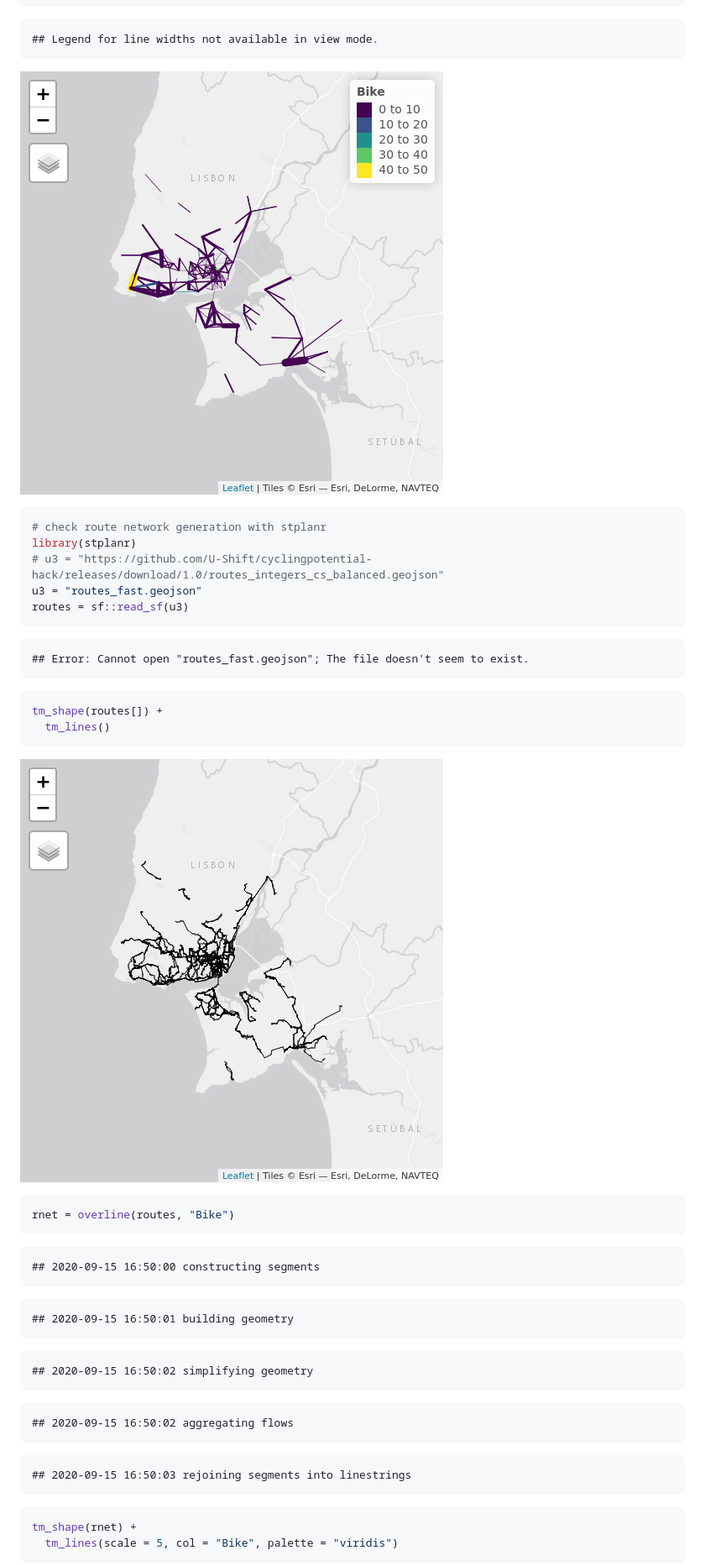
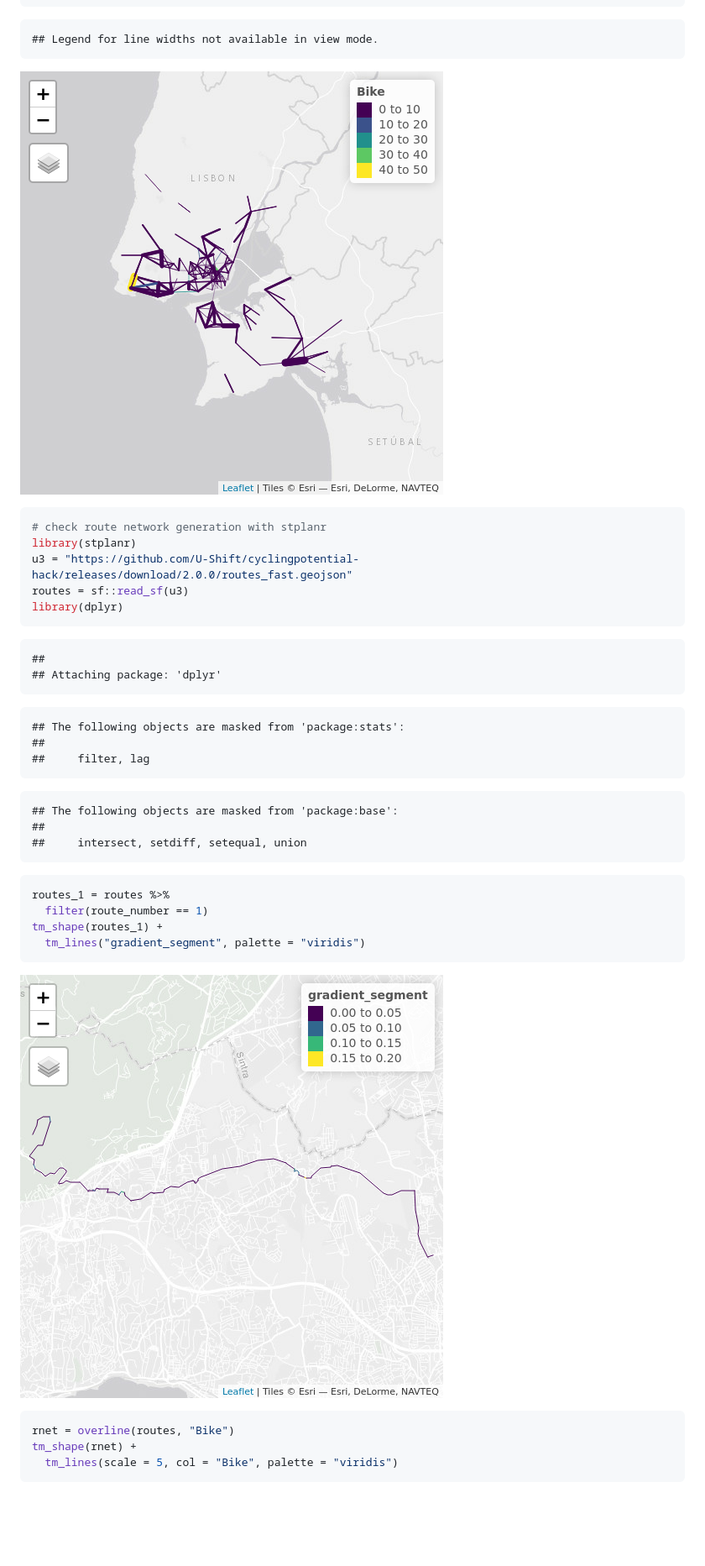
Before and after one commit to U-Shift/cyclingpotential-hack, a Markdown page: reproducible-example.md, the part around the change printed below. Shown: that part at 84% size. Rendered like a GitHub page; pictures changed too: figure/unnamed-chunk-1-2.png, figure/unnamed-chunk-1-3.png, figure/unnamed-chunk-1-4.png; blank space fills up the shorter version.

Commit message:
Update reproducible example

````diff
--- a/reproducible-example.md
+++ b/reproducible-example.md
@@ -136,52 +95,44 @@ tm_shape(desire_lines) +
 ## Legend for line widths not available in view mode.
 ```
 
-![plot of chunk unnamed-chunk-1](figure/unnamed-chunk-1-4.png)
+![plot of chunk unnamed-chunk-1](figure/unnamed-chunk-1-2.png)
 
 ```r
 # check route network generation with stplanr
 library(stplanr)
-# u3 = "https://github.com/U-Shift/cyclingpotential-hack/releases/download/1.0/routes_integers_cs_balanced.geojson"
-u3 = "routes_fast.geojson"
+u3 = "https://github.com/U-Shift/cyclingpotential-hack/releases/download/2.0.0/routes_fast.geojson"
 routes = sf::read_sf(u3)
+library(dplyr)
 ```
 
 ```
-## Error: Cannot open "routes_fast.geojson"; The file doesn't seem to exist.
+##
+## Attaching package: 'dplyr'
+```
+
+```
+## The following objects are masked from 'package:stats':
+##
+##     filter, lag
+```
+
+```
+## The following objects are masked from 'package:base':
+##
+##     intersect, setdiff, setequal, union
 ```
 
 ```r
-tm_shape(routes[]) +
-  tm_lines()
+routes_1 = routes %>%
+  filter(route_number == 1)
+tm_shape(routes_1) +
+  tm_lines("gradient_segment", palette = "viridis")
 ```
 
-![plot of chunk unnamed-chunk-1](figure/unnamed-chunk-1-5.png)
+![plot of chunk unnamed-chunk-1](figure/unnamed-chunk-1-3.png)
 
 ```r
 rnet = overline(routes, "Bike")
-```
-
-```
-## 2020-09-15 16:50:00 constructing segments
-```
-
-```
-## 2020-09-15 16:50:01 building geometry
-```
-
-```
-## 2020-09-15 16:50:02 simplifying geometry
-```
-
-```
-## 2020-09-15 16:50:02 aggregating flows
-```
-
-```
-## 2020-09-15 16:50:03 rejoining segments into linestrings
-```
-
-```r
 tm_shape(rnet) +
   tm_lines(scale = 5, col = "Bike", palette = "viridis")
 ```
````
Also changed, not shown: other parts of reproducible-example.md (+20 -92 lines), figure/unnamed-chunk-1-1.png, 1 other file.
